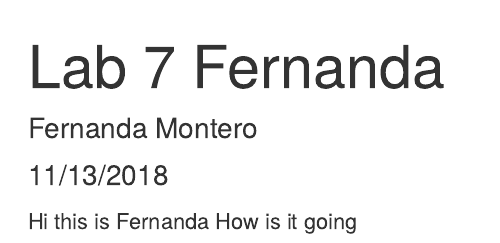
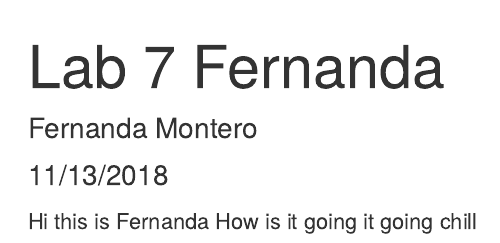
Before and after one commit to fernandamontero/lab-7-rank-fernanda, an R Markdown document (Lab 7 Fernanda.Rmd): the page in a window 1100 px wide, from its top. Rendered offline with R 4.5, knitr and Pandoc, with nearby package versions.

Commit message:
response

```diff
--- a/Lab 7 Fernanda.Rmd
+++ b/Lab 7 Fernanda.Rmd
@@ -11,3 +11,4 @@ knitr::opts_chunk$set(echo = TRUE)
 
 Hi this is Fernanda
 How is it going
+it going chill
```
